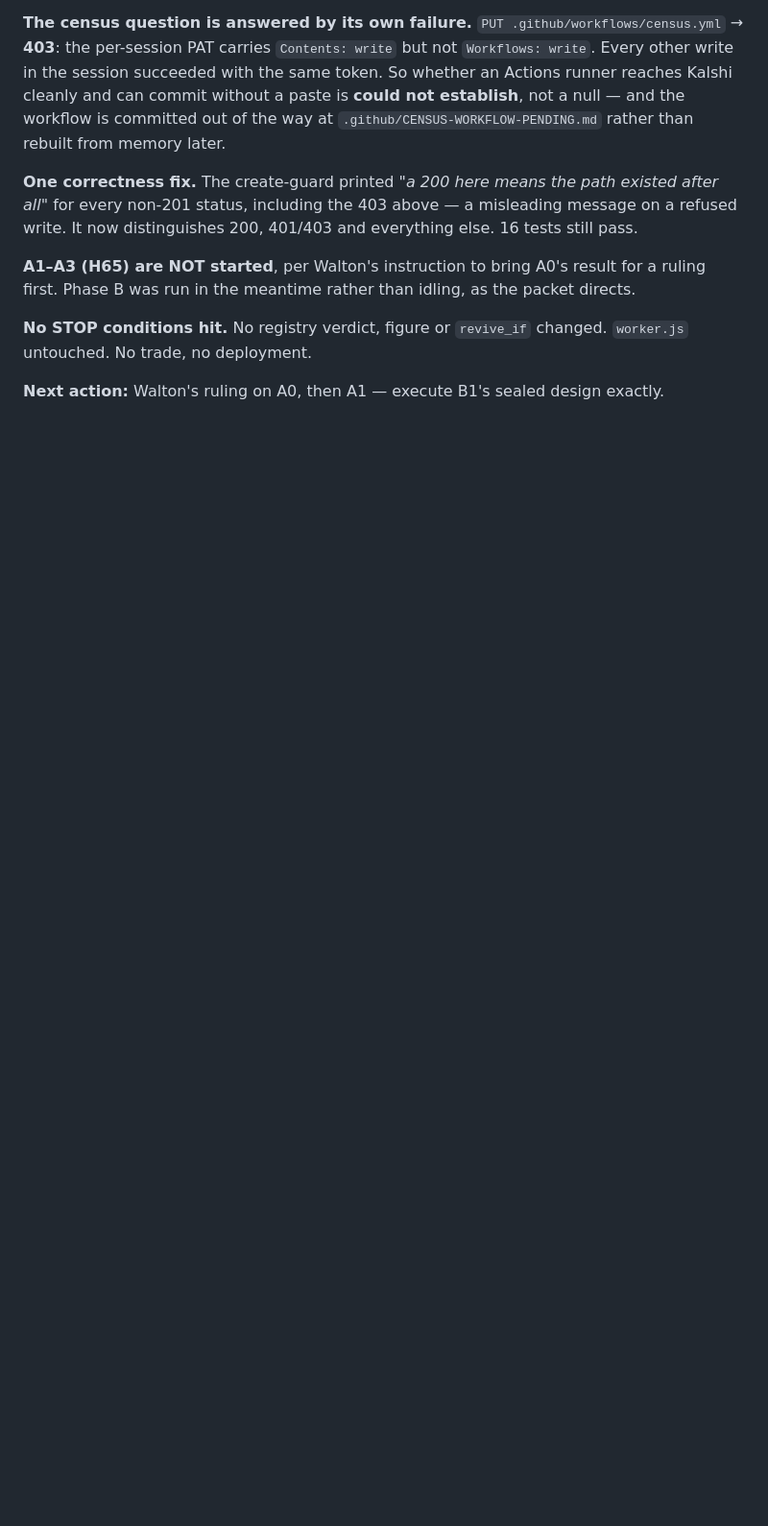
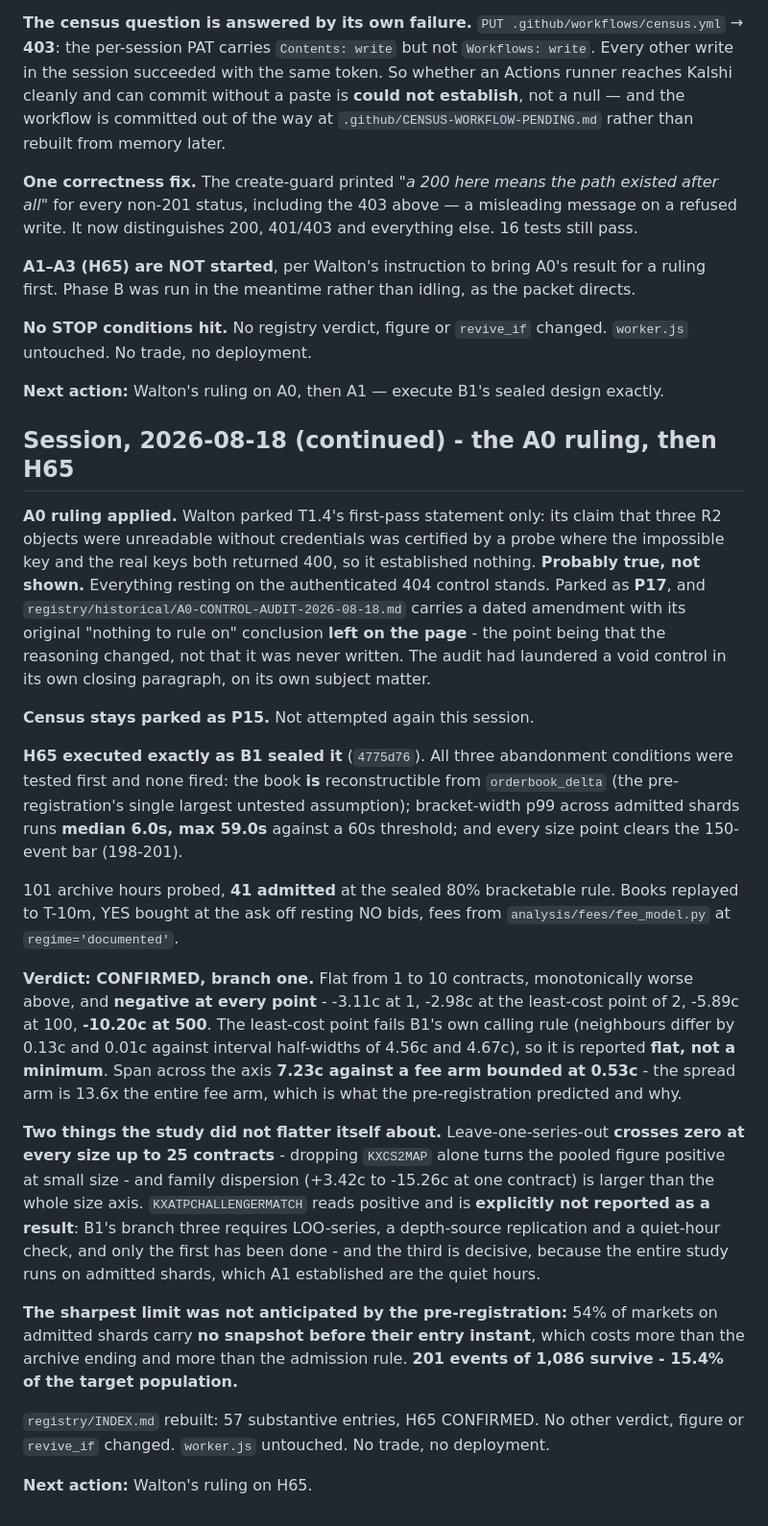
Before and after one commit to waltywalty/smart-money, a Markdown page: RUN-LOG.md, the part around the change. Shown at 96% size. Rendered like a GitHub page; blank space fills up the shorter version.

Commit message:
RUN-LOG: A0 ruling applied, H65 executed as sealed - confirmed on branch one

```diff
--- a/RUN-LOG.md
+++ b/RUN-LOG.md
@@ -311,3 +311,49 @@ Phase B was run in the meantime rather than idling, as the packet directs.
 untouched. No trade, no deployment.
 
 **Next action:** Walton's ruling on A0, then A1 — execute B1's sealed design exactly.
+
+## Session, 2026-08-18 (continued) - the A0 ruling, then H65
+
+**A0 ruling applied.** Walton parked T1.4's first-pass statement only: its claim that three R2
+objects were unreadable without credentials was certified by a probe where the impossible key and
+the real keys both returned 400, so it established nothing. **Probably true, not shown.** Everything
+resting on the authenticated 404 control stands. Parked as **P17**, and
+`registry/historical/A0-CONTROL-AUDIT-2026-08-18.md` carries a dated amendment with its original
+"nothing to rule on" conclusion **left on the page** - the point being that the reasoning changed,
+not that it was never written. The audit had laundered a void control in its own closing paragraph,
+on its own subject matter.
+
+**Census stays parked as P15.** Not attempted again this session.
+
+**H65 executed exactly as B1 sealed it** (`4775d76`). All three abandonment conditions were tested
+first and none fired: the book **is** reconstructible from `orderbook_delta` (the pre-registration's
+single largest untested assumption); bracket-width p99 across admitted shards runs **median 6.0s,
+max 59.0s** against a 60s threshold; and every size point clears the 150-event bar (198-201).
+
+101 archive hours probed, **41 admitted** at the sealed 80% bracketable rule. Books replayed to
+T-10m, YES bought at the ask off resting NO bids, fees from `analysis/fees/fee_model.py` at
+`regime='documented'`.
+
+**Verdict: CONFIRMED, branch one.** Flat from 1 to 10 contracts, monotonically worse above, and
+**negative at every point** - -3.11c at 1, -2.98c at the least-cost point of 2, -5.89c at 100,
+**-10.20c at 500**. The least-cost point fails B1's own calling rule (neighbours differ by 0.13c and
+0.01c against interval half-widths of 4.56c and 4.67c), so it is reported **flat, not a minimum**.
+Span across the axis **7.23c against a fee arm bounded at 0.53c** - the spread arm is 13.6x the
+entire fee arm, which is what the pre-registration predicted and why.
+
+**Two things the study did not flatter itself about.** Leave-one-series-out **crosses zero at every
+size up to 25 contracts** - dropping `KXCS2MAP` alone turns the pooled figure positive at small
+size - and family dispersion (+3.42c to -15.26c at one contract) is larger than the whole size axis.
+`KXATPCHALLENGERMATCH` reads positive and is **explicitly not reported as a result**: B1's branch
+three requires LOO-series, a depth-source replication and a quiet-hour check, and only the first has
+been done - and the third is decisive, because the entire study runs on admitted shards, which A1
+established are the quiet hours.
+
+**The sharpest limit was not anticipated by the pre-registration:** 54% of markets on admitted
+shards carry **no snapshot before their entry instant**, which costs more than the archive ending
+and more than the admission rule. **201 events of 1,086 survive - 15.4% of the target population.**
+
+`registry/INDEX.md` rebuilt: 57 substantive entries, H65 CONFIRMED. No other verdict, figure or
+`revive_if` changed. `worker.js` untouched. No trade, no deployment.
+
+**Next action:** Walton's ruling on H65.
```
